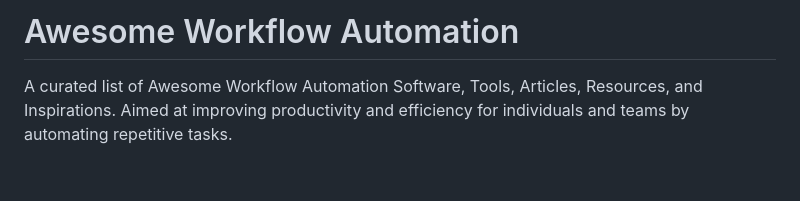
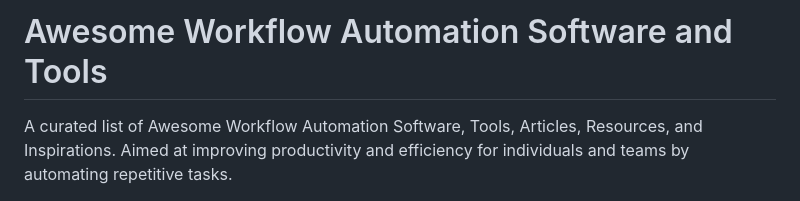
Before and after one commit to dariubs/awesome-workflow-automation, a Markdown page: readme.md, the part around the change. GitHub-like rendering; blank space fills up the shorter version.

```diff
--- a/readme.md
+++ b/readme.md
@@ -1,4 +1,4 @@
-# Awesome Workflow Automation
+# Awesome Workflow Automation Software and Tools
 A curated list of Awesome Workflow Automation Software, Tools, Articles, Resources, and Inspirations. Aimed at improving productivity and efficiency for individuals and teams by automating repetitive tasks.
 
 
```
